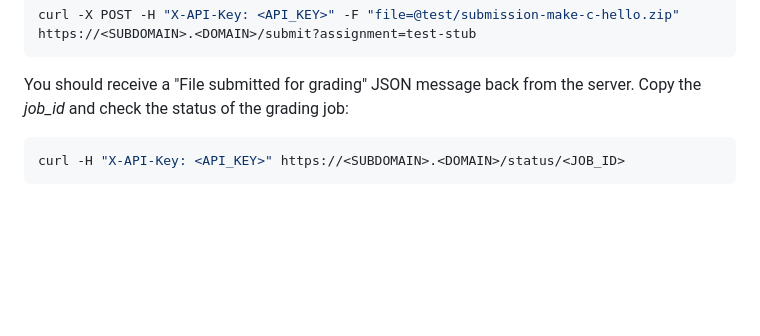
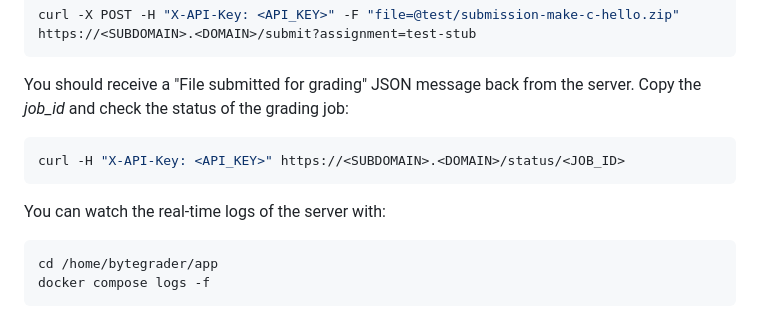
Before and after one commit to ShawnHymel/bytegrader, a Markdown page: doc/digitalocean-droplet-setup.md, the part around the change. GitHub-like rendering; blank space fills up the shorter version.

Commit message:
Updated Droplet readme

````diff
--- a/doc/digitalocean-droplet-setup.md
+++ b/doc/digitalocean-droplet-setup.md
@@ -190,3 +190,10 @@ You should receive a "File submitted for grading" JSON message back from the ser
 ```sh
 curl -H "X-API-Key: <API_KEY>" https://<SUBDOMAIN>.<DOMAIN>/status/<JOB_ID>
 ```
+
+You can watch the real-time logs of the server with:
+
+```sh
+cd /home/bytegrader/app
+docker compose logs -f
+```
````
